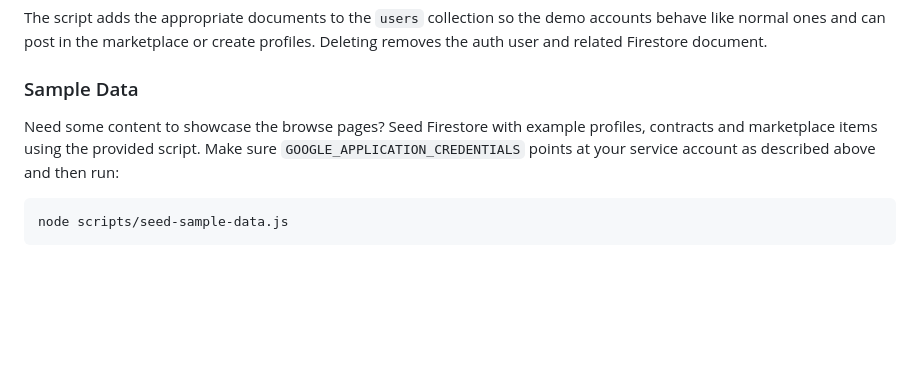
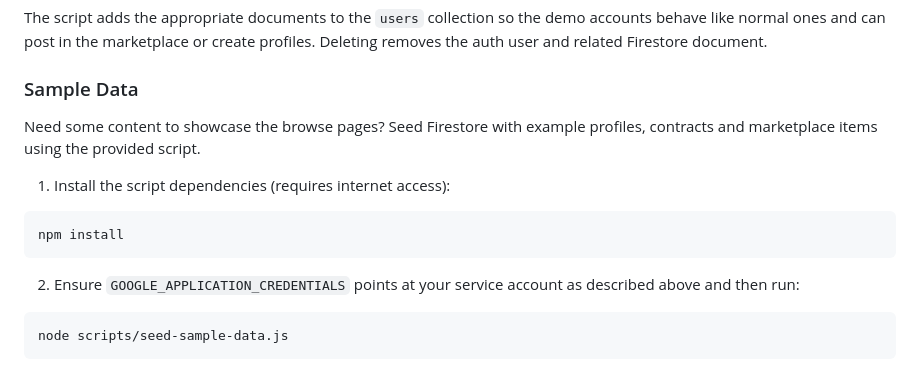
Before and after one commit to R-Bowes/TradeStone, a Markdown page: README.md, the part around the change. Rendered like a GitHub page; blank space fills up the shorter version.

Commit message:
docs: clarify seeding sample data

````diff
--- a/README.md
+++ b/README.md
@@ -109,9 +109,16 @@ profiles. Deleting removes the auth user and related Firestore document.
 ### Sample Data
 
 Need some content to showcase the browse pages? Seed Firestore with example
-profiles, contracts and marketplace items using the provided script. Make sure
-`GOOGLE_APPLICATION_CREDENTIALS` points at your service account as described
-above and then run:
+profiles, contracts and marketplace items using the provided script.
+
+1. Install the script dependencies (requires internet access):
+
+```bash
+npm install
+```
+
+2. Ensure `GOOGLE_APPLICATION_CREDENTIALS` points at your service account as
+described above and then run:
 
 ```bash
 node scripts/seed-sample-data.js
````
